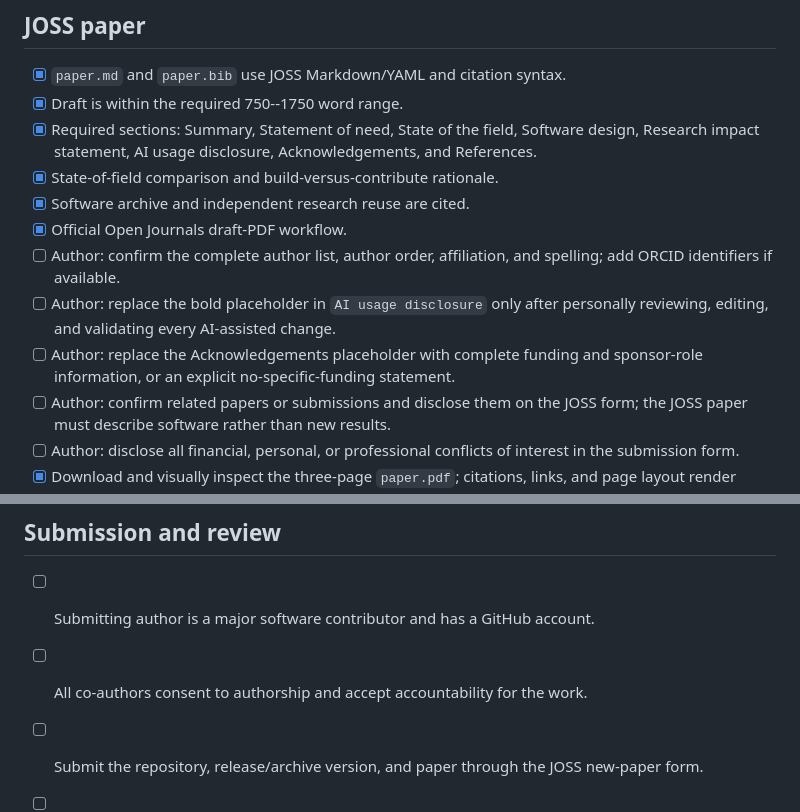
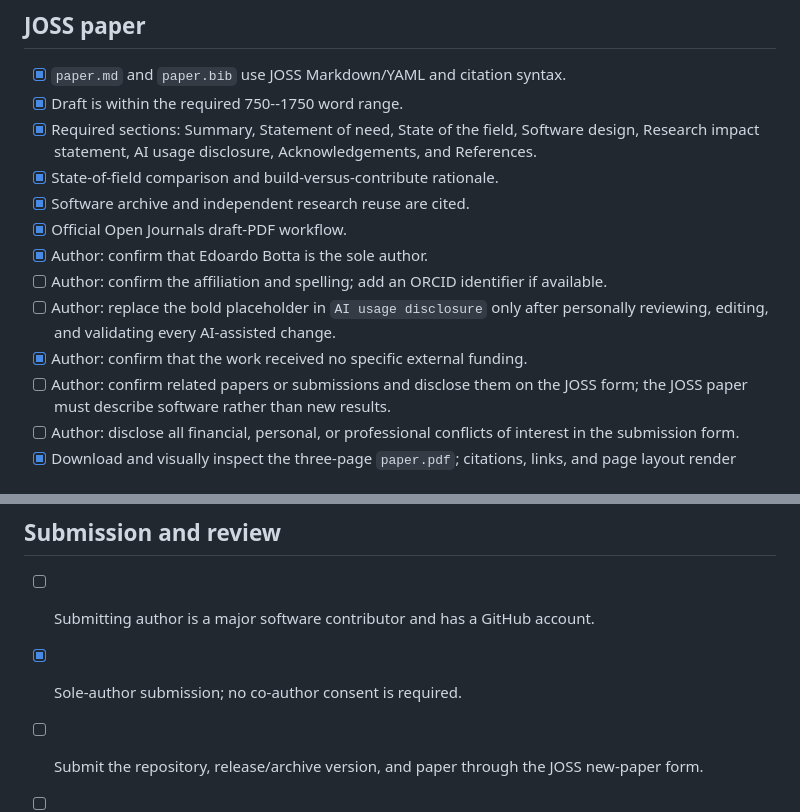
Before and after one commit to EdoardoBotta/RQ-VAE-Recommender, a Markdown page: JOSS_CHECKLIST.md, 2 parts joined by grey strips. Rendered like a GitHub page.

```diff
--- a/JOSS_CHECKLIST.md
+++ b/JOSS_CHECKLIST.md
@@ -51,12 +51,12 @@ and the project-specific actions remaining before submission.
 - [x] State-of-field comparison and build-versus-contribute rationale.
 - [x] Software archive and independent research reuse are cited.
 - [x] Official Open Journals draft-PDF workflow.
-- [ ] Author: confirm the complete author list, author order, affiliation, and
-  spelling; add ORCID identifiers if available.
+- [x] Author: confirm that Edoardo Botta is the sole author.
+- [ ] Author: confirm the affiliation and spelling; add an ORCID identifier if
+  available.
 - [ ] Author: replace the bold placeholder in `AI usage disclosure` only after
   personally reviewing, editing, and validating every AI-assisted change.
-- [ ] Author: replace the Acknowledgements placeholder with complete funding and
-  sponsor-role information, or an explicit no-specific-funding statement.
+- [x] Author: confirm that the work received no specific external funding.
 - [ ] Author: confirm related papers or submissions and disclose them on the
   JOSS form; the JOSS paper must describe software rather than new results.
 - [ ] Author: disclose all financial, personal, or professional conflicts of
@@ -69,7 +69,7 @@ and the project-specific actions remaining before submission.
 ## Submission and review
 
 - [ ] Submitting author is a major software contributor and has a GitHub account.
-- [ ] All co-authors consent to authorship and accept accountability for the work.
+- [x] Sole-author submission; no co-author consent is required.
 - [ ] Submit the repository, release/archive version, and paper through the JOSS
   new-paper form.
 - [ ] Do not use generative AI for conversations with JOSS editors or reviewers
```
Also changed, not shown: paper.md (+1 -4 lines).
